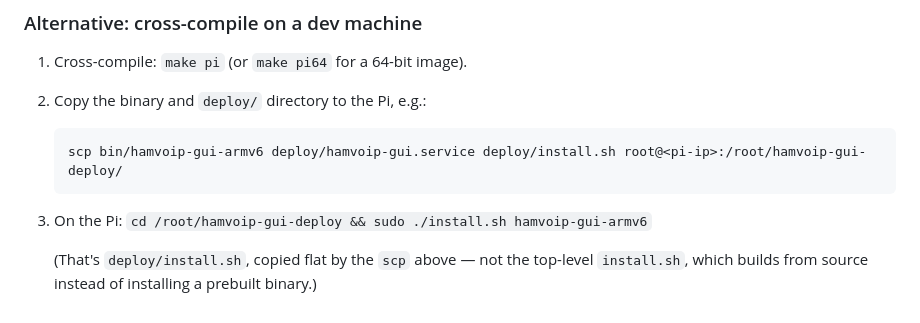
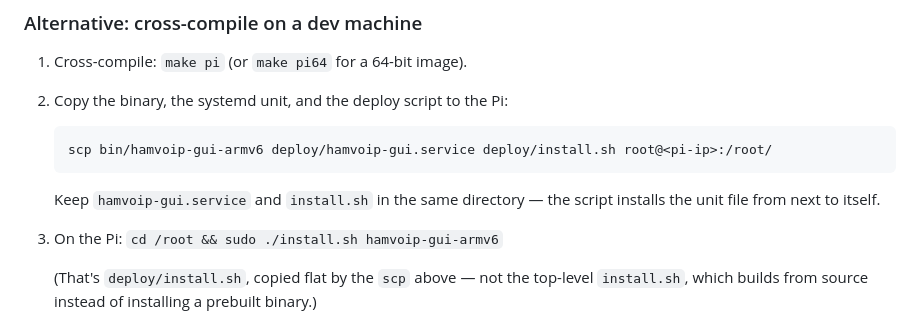
Before and after one commit to na4wx/na4wx_allstar_ui, a Markdown page: README.md, the part around the change. Drawn GitHub-style.

Commit message:
README: drop the invented hamvoip-gui-deploy directory
The cross-compile instructions told the reader to scp into
/root/hamvoip-gui-deploy/, a directory name that exists nowhere in this
project — not the repo name, not the folder a clone produces, not
anything the deploy script expects. It was invented by the docs.

The destination is arbitrary as far as deploy/install.sh is concerned,
so this now uses /root/ directly rather than substituting another made
up name. The one real constraint is stated instead: hamvoip-gui.service
and install.sh must stay in the same directory, because the script
installs the unit file from $SCRIPT_DIR.

The clone instructions already used the correct name (na4wx_allstar_ui,
matching the repo) and are unchanged.

Co-Authored-By: Claude Opus 4.8 <noreply@anthropic.com>

````diff
--- a/README.md
+++ b/README.md
@@ -67,11 +67,12 @@ Re-run the same command later to update. It always builds, including when there
 ### Alternative: cross-compile on a dev machine
 
 1. Cross-compile: `make pi` (or `make pi64` for a 64-bit image).
-2. Copy the binary and `deploy/` directory to the Pi, e.g.:
+2. Copy the binary, the systemd unit, and the deploy script to the Pi:
    ```sh
-   scp bin/hamvoip-gui-armv6 deploy/hamvoip-gui.service deploy/install.sh root@<pi-ip>:/root/hamvoip-gui-deploy/
+   scp bin/hamvoip-gui-armv6 deploy/hamvoip-gui.service deploy/install.sh root@<pi-ip>:/root/
    ```
-3. On the Pi: `cd /root/hamvoip-gui-deploy && sudo ./install.sh hamvoip-gui-armv6`
+   Keep `hamvoip-gui.service` and `install.sh` in the same directory — the script installs the unit file from next to itself.
+3. On the Pi: `cd /root && sudo ./install.sh hamvoip-gui-armv6`
 
    (That's `deploy/install.sh`, copied flat by the `scp` above — not the top-level `install.sh`, which builds from source instead of installing a prebuilt binary.)
 
````
